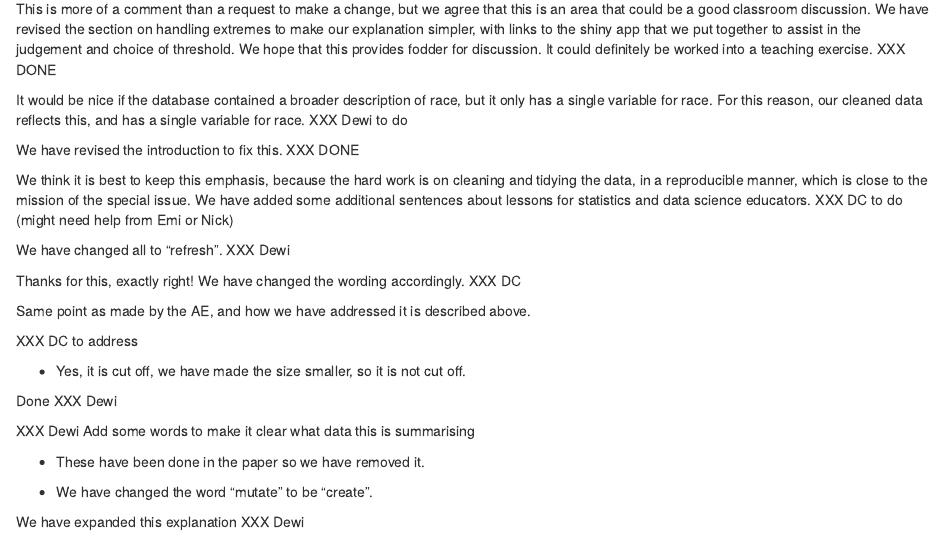
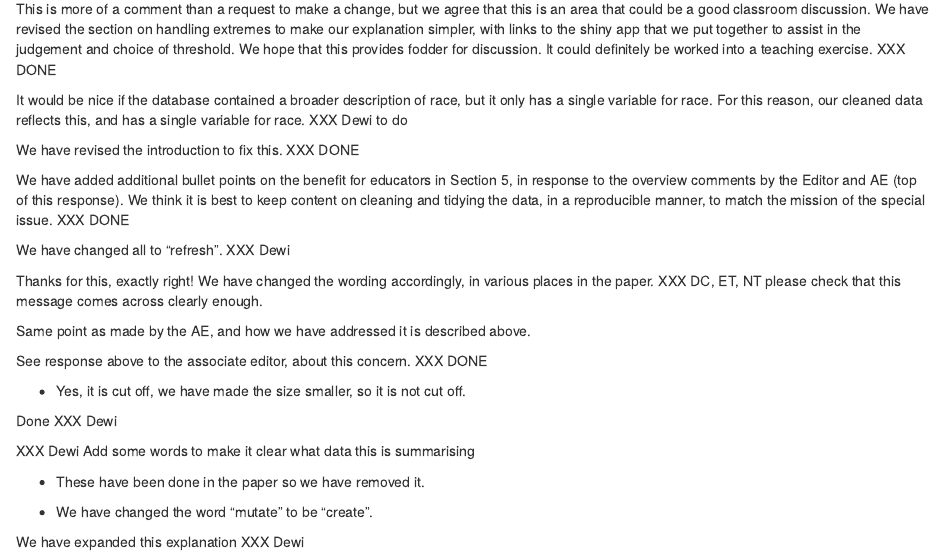
Before and after one commit to numbats/yowie-paper, an R Markdown document (response/response2.Rmd): the page in a window 1100 px wide, from 540 px down. Rendered offline with R 4.5, knitr and Pandoc, with nearby package versions; drawn as R Markdown's standard HTML page in place of the format the file asks for.

Commit message:
DC done with all her changes

```diff
--- a/response/response2.Rmd
+++ b/response/response2.Rmd
@@ -60,7 +60,7 @@ We have revised the introduction to fix this. XXX DONE
 \item[Reviewer 1:] \textcolor{violet}{The manuscript is much improved. I would like to see less description of how to tidy the data in Section 3 and more discussion of lessons learned (useful for statistics and data science educators and students) in Section 5.}
 \end{description}
 
-We think it is best to keep this emphasis, because the hard work is on cleaning and tidying the data, in a reproducible manner, which is close to the mission of the special issue. We have added some additional sentences about lessons for statistics and data science educators. XXX DC to do (might need help from Emi or Nick)
+We have added additional bullet points on the benefit for educators in Section 5, in response to the overview comments by the Editor and AE (top of this response). We think it is best to keep content on cleaning and tidying the data, in a reproducible manner, to match the mission of the special issue. XXX DONE
 
 \begin{description}
 \item[Reviewer 3:] \textcolor{violet}{One thing that could be made clearer throughout the paper – especially in Section 5 – is that the ultimate goal here is to get an equivalent dataset to the original that contains the additional years of data and better respects modern social justice norms.  The authors use the terms “update”, “refresh”, and “re-create” throughout, and I think it is sometimes ambiguous whether this is a replication or update.}
@@ -72,7 +72,7 @@ We have changed all to "refresh". XXX Dewi
 \item[Reviewer 3:] \textcolor{violet}{Here is what I think the strong takeaway in this work is:  "Any longitudinal dataset used for education should have a sufficiently reproducible process to be updated with new data.  The NLSY79 dataset is a great teaching tool that has become outdated, both because the dataset stops in 1994, and because the demographic data could be handled more delicately.  What you have done here is offered a well-documented and reproducible process that expands the dataset to modernity, and matches the original dataset decently well within its scope." This narrative doesn’t require any major structural revision; only some wordsmithing to make sure this message of your contribution hits home throughout the paper.}
 \end{description}
 
-Thanks for this, exactly right! We have changed the wording accordingly. XXX DC
+Thanks for this, exactly right! We have changed the wording accordingly, in various places in the paper. XXX DC, ET, NT please check that this message comes across clearly enough.
 
 \begin{description}
 \item[Reviewer 3:] \textcolor{violet}{Page 17:  I remain slightly uncomfortable with the “hand-way-ness” of the modeling step.  I don’t think that “we tried this and it failed to converge” is a satisfactory explanation for dismissing a model that the authors themselves believe would be a better fit.  Perhaps the discussion around robustlmm could be relegated to an appendix or supplement, with a bit more detail about why this model doesn’t converge on the data.  That way it would not distract from the details of the model that was actually used.}
@@ -85,7 +85,7 @@ Same point as made by the AE, and how we have addressed it is described above.
 For example: maybe a plot of the variability of the imputed data for various threshold choices, showing that a low threshold leads to very high variance and a high threshold leads to low variance? Or:  Can you make an argument from predictive power of the model, i.e., that a threshold around 0.12 trained on years 1979-2016 best predicts years 2017-18? Perhaps this is too much lift at this stage, but any amount of quantifiable justification would relieve a lot of the subjectivity around that 0.12 choice.}
 \end{description}
 
-XXX DC to address
+See response above to the associate editor, about this concern. XXX DONE
 
 \section*{Minor changes:}
 
```
Also changed, not shown: paper/paper.Rmd (+2 -2 lines), paper/paper-jsdse/figures/compare-subsets-1.pdf, paper/paper-jsdse/figures/feature-plot-1.pdf, paper/paper-jsdse/figures/fixed-feature-plot-1.pdf, paper/paper-jsdse/paper-jsdse.pdf, paper/paper-jsdse/paper-jsdse.tex, 1 other file.
